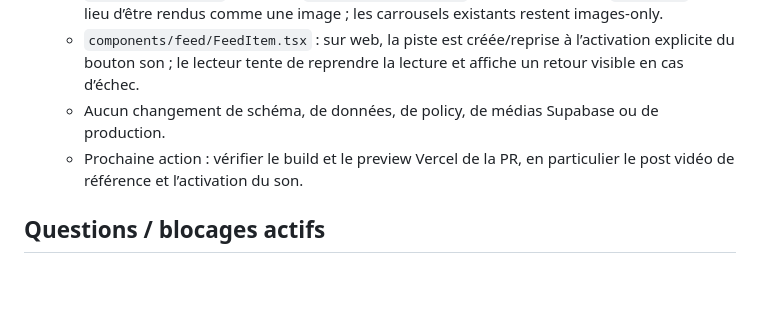
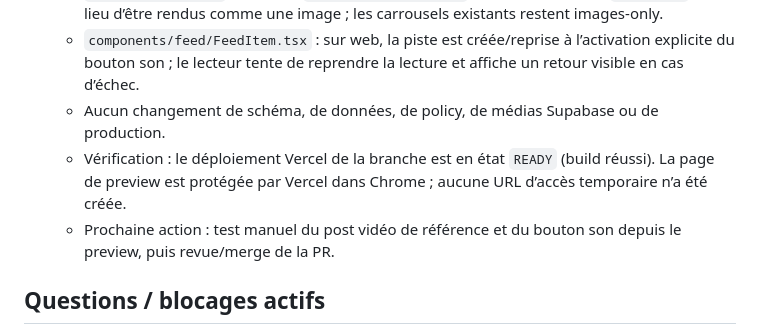
Before and after one commit to Antoineribr/TattooAPP, a Markdown page: docs/AI_HANDOFF.md, the part around the change. Rendered like a GitHub page; blank space fills up the shorter version.

Commit message:
docs: record preview verification

```diff
--- a/docs/AI_HANDOFF.md
+++ b/docs/AI_HANDOFF.md
@@ -49,7 +49,8 @@ Ce fichier est la source de vérité entre les assistants et Antoine. Il complè
   - `app/post/[id].tsx` : les posts `media_type = 'video'` utilisent désormais `VideoView` au lieu d’être rendus comme une image ; les carrousels existants restent images-only.
   - `components/feed/FeedItem.tsx` : sur web, la piste est créée/reprise à l’activation explicite du bouton son ; le lecteur tente de reprendre la lecture et affiche un retour visible en cas d’échec.
   - Aucun changement de schéma, de données, de policy, de médias Supabase ou de production.
-  - Prochaine action : vérifier le build et le preview Vercel de la PR, en particulier le post vidéo de référence et l’activation du son.
+  - Vérification : le déploiement Vercel de la branche est en état `READY` (build réussi). La page de preview est protégée par Vercel dans Chrome ; aucune URL d’accès temporaire n’a été créée.
+  - Prochaine action : test manuel du post vidéo de référence et du bouton son depuis le preview, puis revue/merge de la PR.
 
 ## Questions / blocages actifs
 
```
